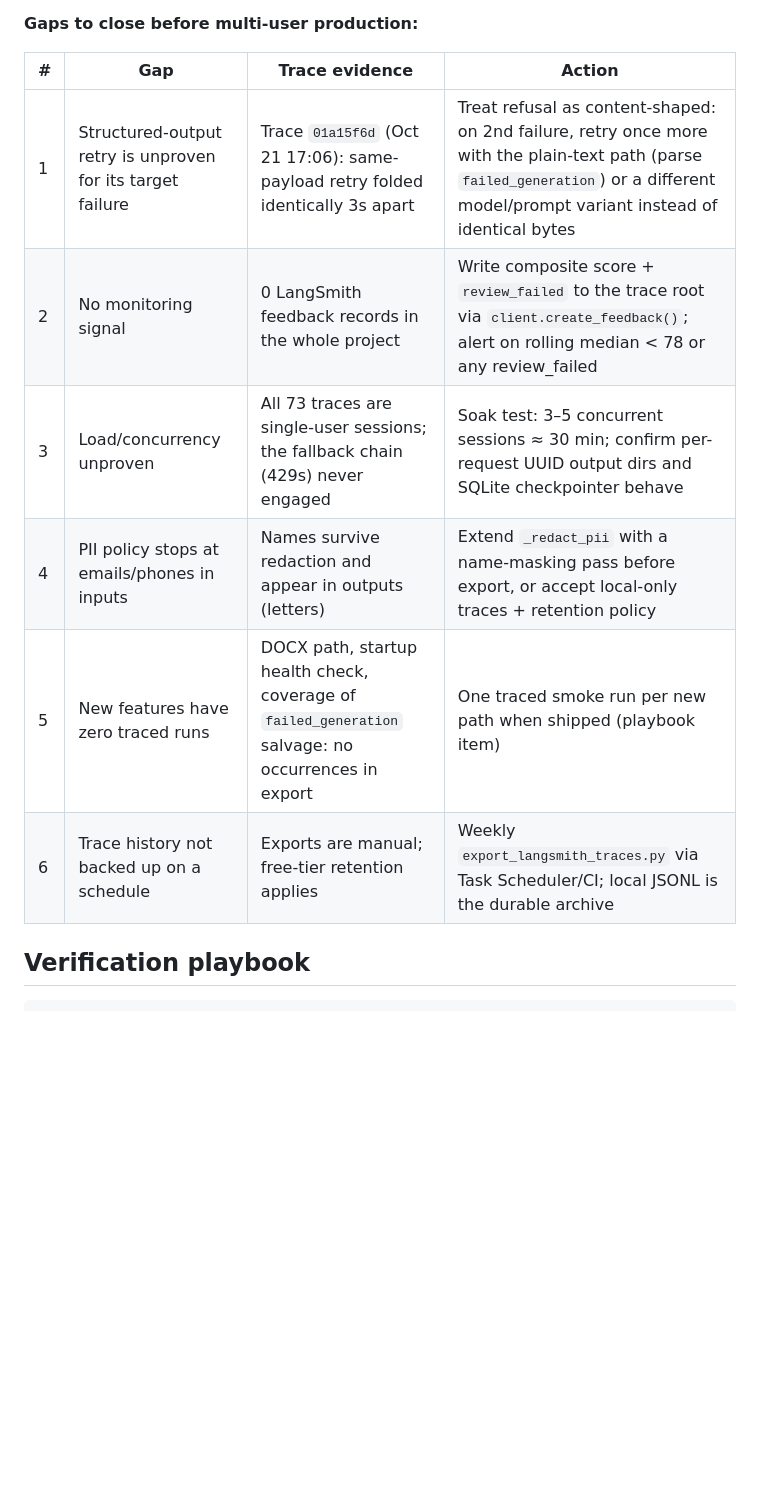
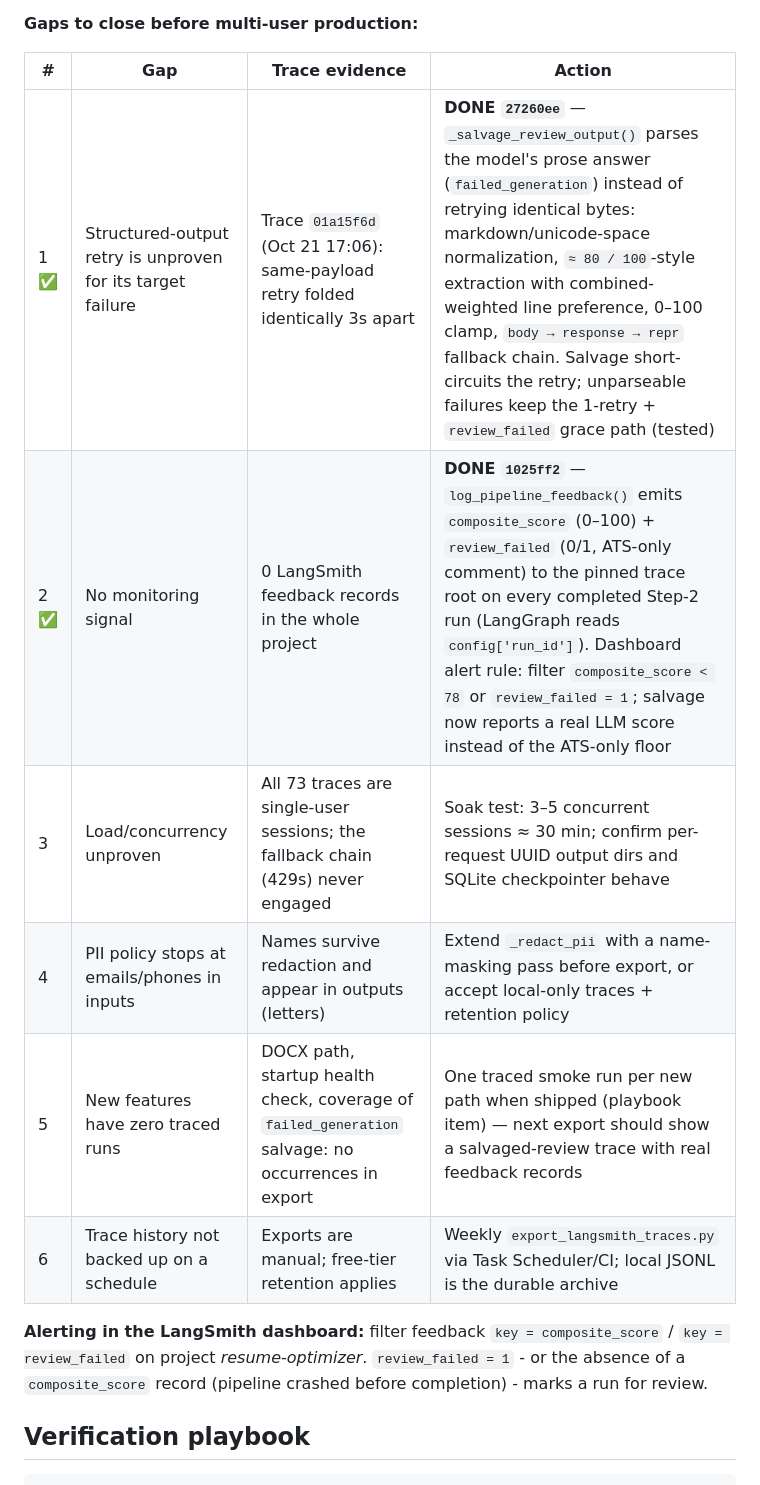
Before and after one commit to Omar10lfc/ai-resume-optimizer, a Markdown page: NEXT_STEPS.md, the part around the change. GitHub-like rendering; blank space fills up the shorter version.

Commit message:
docs: record failed_generation salvage + feedback logging in README & NEXT_STEPS
- README: trace-analysis section notes the two reliability fixes shipped
  from it; changelog gets why/impact rows for salvage (27260ee) and
  feedback logging (1025ff2); LangSmith section documents the
  composite_score / review_failed signal semantics and alert filter
- NEXT_STEPS: production checklist items 1 & 2 marked done with what
  shipped; note that the next export should surface salvaged-review
  traces and the first feedback records

```diff
--- a/NEXT_STEPS.md
+++ b/NEXT_STEPS.md
@@ -89,12 +89,14 @@ Evidence base: 871 runs / 73 traces (2026-08-02 → 2026-10-21), 159 LLM runs, 1
 
 | # | Gap | Trace evidence | Action |
 |---|-----|----------------|--------|
-| 1 | Structured-output retry is unproven for its target failure | Trace `01a15f6d` (Oct 21 17:06): same-payload retry folded identically 3s apart | Treat refusal as content-shaped: on 2nd failure, retry once more with the plain-text path (parse `failed_generation`) or a different model/prompt variant instead of identical bytes |
-| 2 | No monitoring signal | 0 LangSmith feedback records in the whole project | Write composite score + `review_failed` to the trace root via `client.create_feedback()`; alert on rolling median < 78 or any review_failed |
+| 1 ✅ | Structured-output retry is unproven for its target failure | Trace `01a15f6d` (Oct 21 17:06): same-payload retry folded identically 3s apart | **DONE `27260ee`** — `_salvage_review_output()` parses the model's prose answer (`failed_generation`) instead of retrying identical bytes: markdown/unicode-space normalization, `≈ 80 / 100`-style extraction with combined-weighted line preference, 0–100 clamp, `body → response → repr` fallback chain. Salvage short-circuits the retry; unparseable failures keep the 1-retry + `review_failed` grace path (tested) |
+| 2 ✅ | No monitoring signal | 0 LangSmith feedback records in the whole project | **DONE `1025ff2`** — `log_pipeline_feedback()` emits `composite_score` (0–100) + `review_failed` (0/1, ATS-only comment) to the pinned trace root on every completed Step-2 run (LangGraph reads `config['run_id']`). Dashboard alert rule: filter `composite_score < 78` or `review_failed = 1`; salvage now reports a real LLM score instead of the ATS-only floor |
 | 3 | Load/concurrency unproven | All 73 traces are single-user sessions; the fallback chain (429s) never engaged | Soak test: 3–5 concurrent sessions ≈ 30 min; confirm per-request UUID output dirs and SQLite checkpointer behave |
 | 4 | PII policy stops at emails/phones in inputs | Names survive redaction and appear in outputs (letters) | Extend `_redact_pii` with a name-masking pass before export, or accept local-only traces + retention policy |
-| 5 | New features have zero traced runs | DOCX path, startup health check, coverage of `failed_generation` salvage: no occurrences in export | One traced smoke run per new path when shipped (playbook item) |
+| 5 | New features have zero traced runs | DOCX path, startup health check, coverage of `failed_generation` salvage: no occurrences in export | One traced smoke run per new path when shipped (playbook item) — next export should show a salvaged-review trace with real feedback records |
 | 6 | Trace history not backed up on a schedule | Exports are manual; free-tier retention applies | Weekly `export_langsmith_traces.py` via Task Scheduler/CI; local JSONL is the durable archive |
+
+**Alerting in the LangSmith dashboard:** filter feedback `key = composite_score` / `key = review_failed` on project *resume-optimizer*. `review_failed = 1` - or the absence of a `composite_score` record (pipeline crashed before completion) - marks a run for review.
 
 
 ## Verification playbook
```
Also changed, not shown: README.md (+6 -0 lines).
